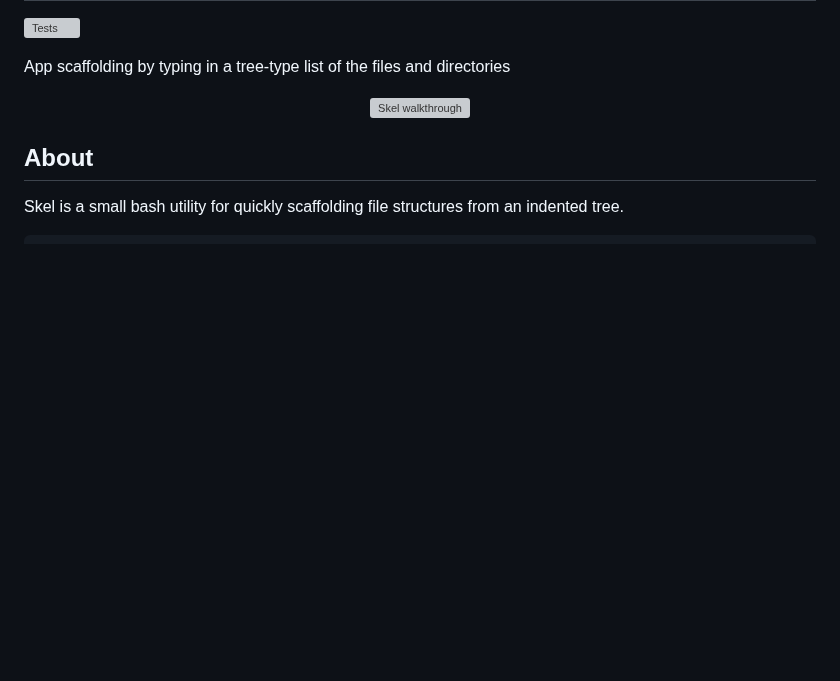
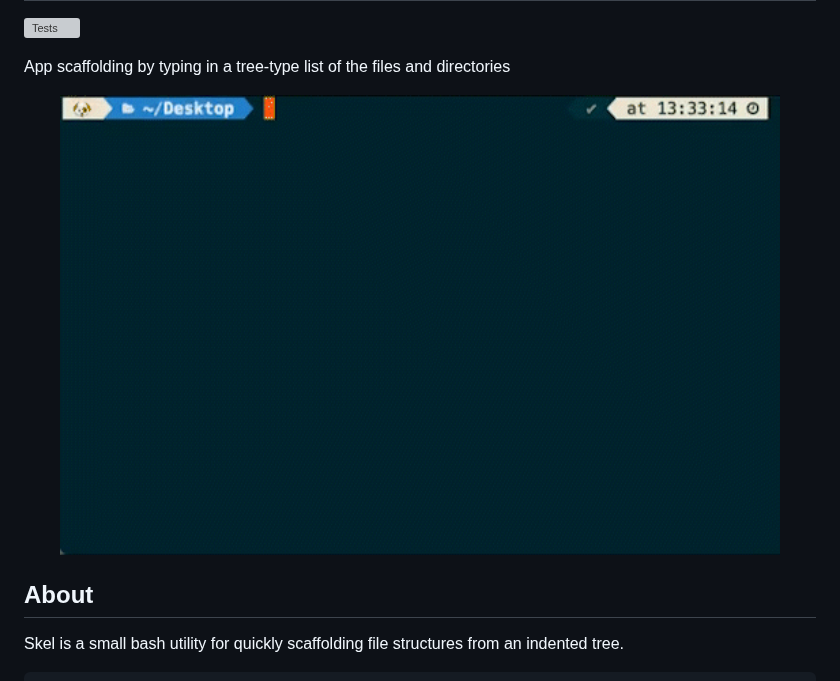
Before and after one commit to mark-mcdermott/skel, a Markdown page: README.md, the part around the change. Rendered like a GitHub page; pictures changed too: walkthrough-v0.3.0.gif (added); blank space fills up the shorter version; grey boxes are pictures that could not be loaded.

Commit message:
feat: update README gif to v0.3.0 version

```diff
--- a/README.md
+++ b/README.md
@@ -10,7 +10,7 @@ App scaffolding by typing in a tree-type list of the files and directories
 </p>
 
 <p align="center">
-  <img src="./walkthrough-v0.2.0.gif" width="720" alt="Skel walkthrough">
+  <img src="./walkthrough-v0.3.0.gif" width="720" alt="Skel walkthrough">
 </p>
 
 ## About
```
Also changed, not shown: 1 other file.
